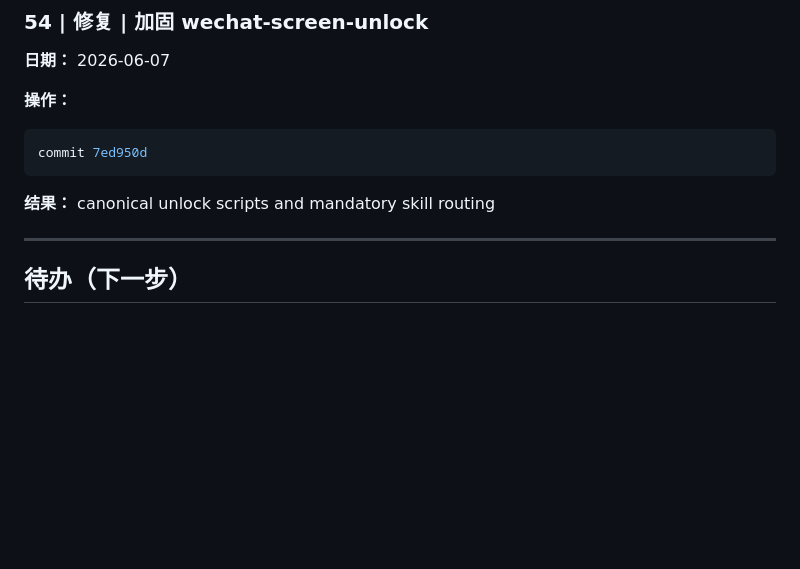
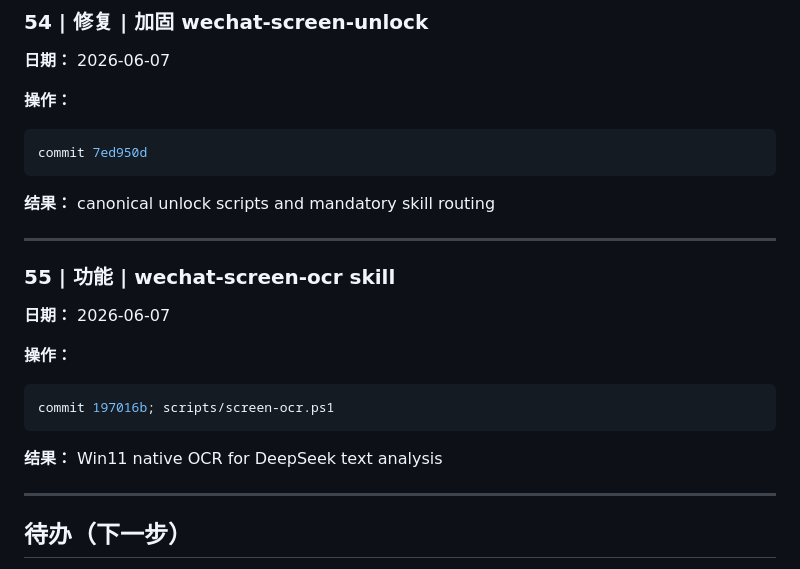
Before and after one commit to leehu546-cyber/wechat-pc-remote, a Markdown page: docs/操作日志.md, the part around the change. Rendered like a GitHub page; blank space fills up the shorter version.

Commit message:
docs: log step 55 wechat-screen-ocr
Co-authored-by: Cursor <cursoragent@cursor.com>

````diff
--- a/docs/操作日志.md
+++ b/docs/操作日志.md
@@ -1226,6 +1226,19 @@ commit 7ed950d
 **结果：** canonical unlock scripts and mandatory skill routing
 
 ---
+
+### 55 | 功能 | wechat-screen-ocr skill
+
+**日期：** 2026-06-07
+
+**操作：**
+```powershell
+commit 197016b; scripts/screen-ocr.ps1
+```
+
+**结果：** Win11 native OCR for DeepSeek text analysis
+
+---
 ## 待办（下一步）
 
 - [x] 迁移 WeClaw + OpenCode 为默认微信控制方案
````
